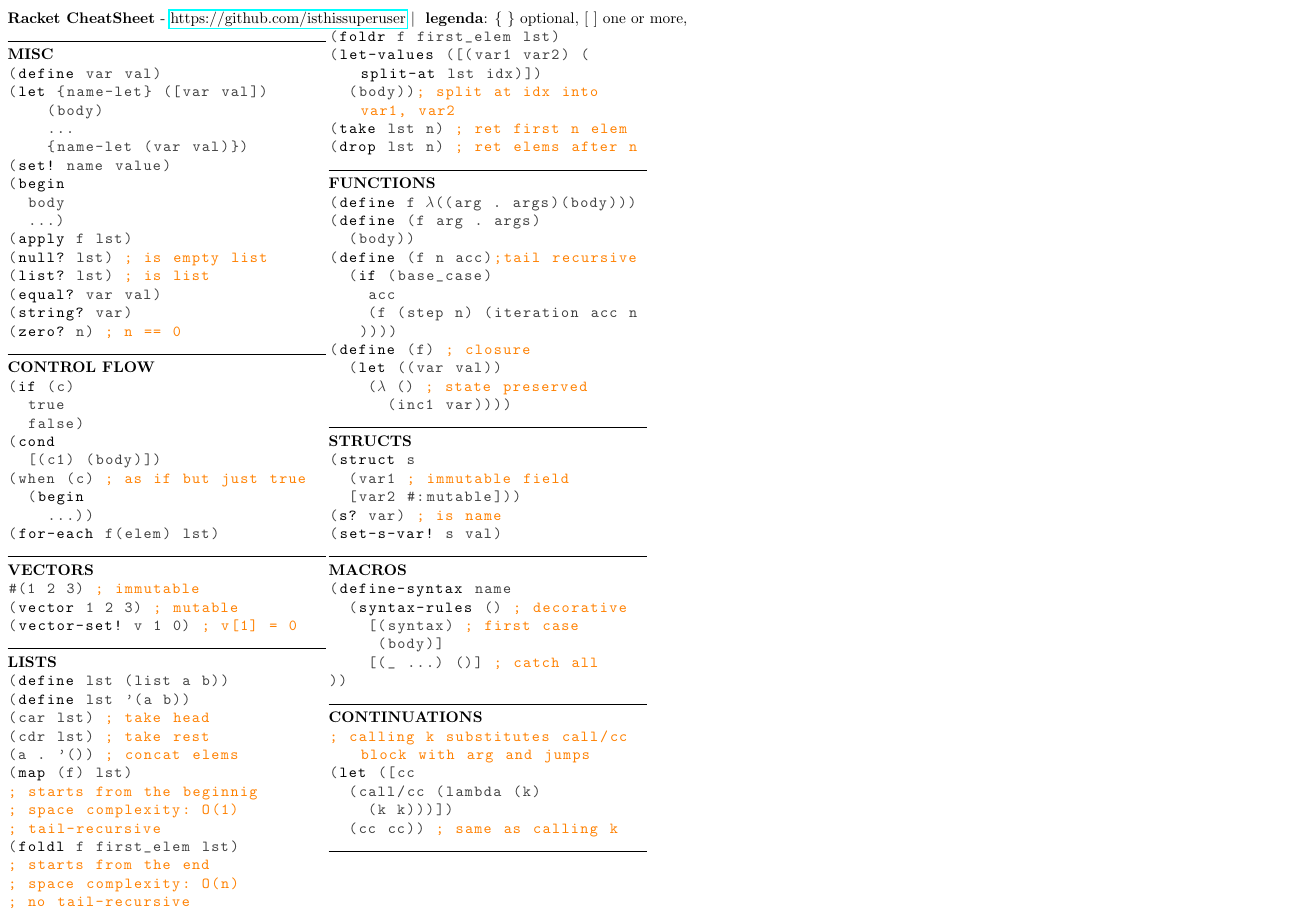
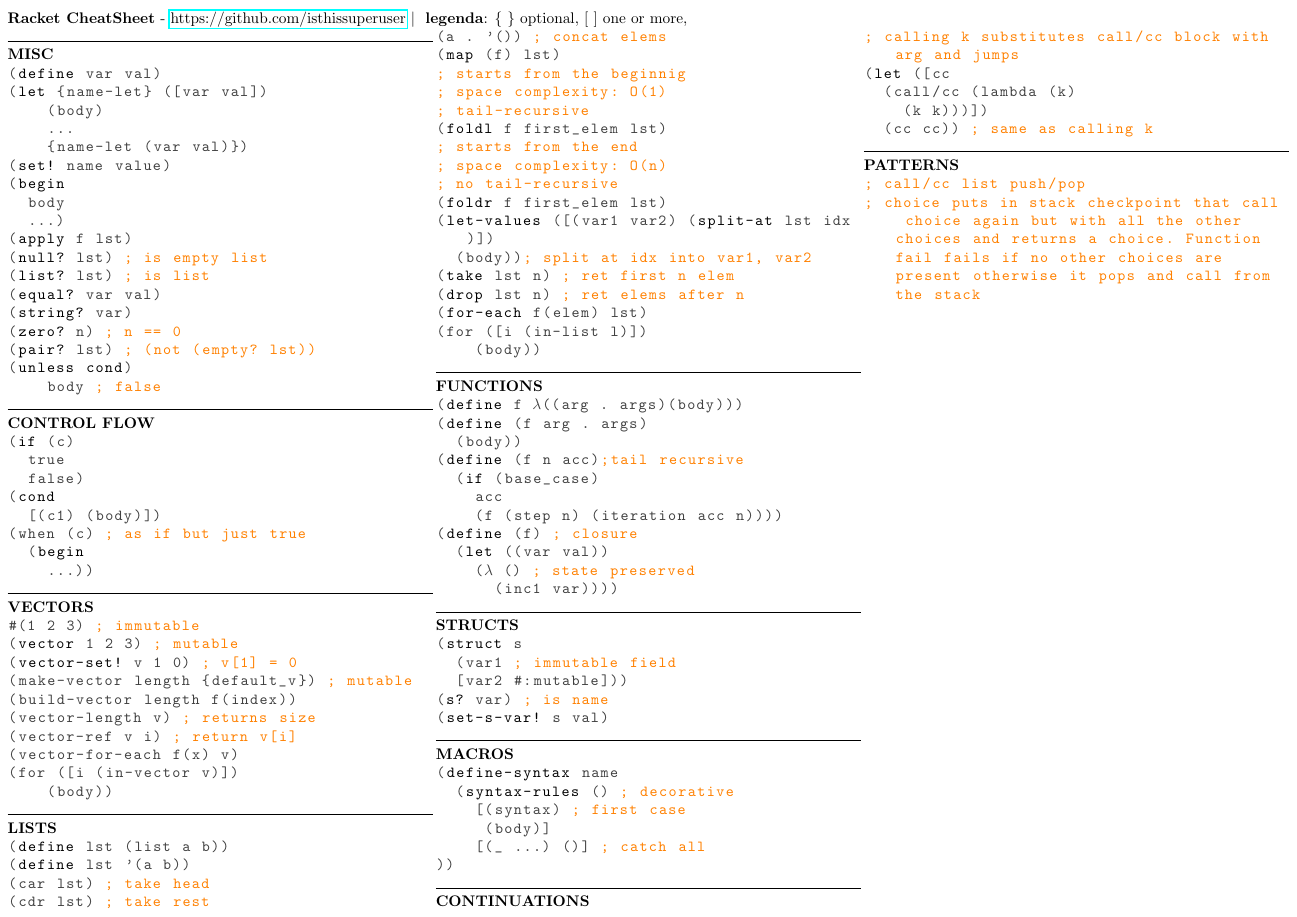
Before and after one commit to isthissuperuser/Racket-cheatsheet, a LaTeX document (main.tex): part of the page, cut so that both start at the same text. Compiled offline with pdfLaTeX.

Commit message:
Updates from Overleaf

```diff
--- a/main.tex
+++ b/main.tex
@@ -26,13 +26,14 @@
     language=Lisp,
     mathescape=true,
     alsoletter={!, ?},
-    keywords={define, let, set!, vector, vector-set!, apply, null?, list?, equal?, define-syntax, syntax-rules, map, string?, zero?, foldr, foldl, split-at, take, drop, let-values, struct, if, where, cond, s?, set-s-var!, begin, for-each}
+    keywords={define, let, set!, vector, vector-set!, apply, null?, list?, equal?, define-syntax, syntax-rules, map, string?, zero?, foldr, foldl, split-at, take, drop, let-values, struct, if, where, cond, s?, set-s-var!, begin, for-each, pair?, unless}
 }
 \lstset{style=Racket}
 
 \begin{document}
 \textbf{Racket CheatSheet} - \href{https://github.com/isthissuperuser}{https://github.com/isthissuperuser} \textbar{ }  \textbf{legenda}: \{ \} optional, [ ] one or more,
-\begin{multicols*}{4}
+\begin{multicols*}{3}
+
 \hrulefill
 
 \textbf{MISC}
@@ -52,7 +53,11 @@
 (equal? var val)
 (string? var)
 (zero? n) ; n == 0
+(pair? lst) ; (not (empty? lst))
+(unless cond)
+    body ; false
 \end{lstlisting}
+
 \hrulefill
 
 \textbf{CONTROL FLOW}
@@ -65,8 +70,8 @@
 (when (c) ; as if but just true
   (begin
     ...))
-(for-each f(elem) lst)
 \end{lstlisting}
+
 \hrulefill
 
 \textbf{VECTORS}
@@ -74,7 +79,15 @@
 #(1 2 3) ; immutable
 (vector 1 2 3) ; mutable
 (vector-set! v 1 0) ; v[1] = 0
+(make-vector length {default_v}) ; mutable
+(build-vector length f(index))
+(vector-length v) ; returns size
+(vector-ref v i) ; return v[i]
+(vector-for-each f(x) v)
+(for ([i (in-vector v)])
+    (body))
 \end{lstlisting}
+
 \hrulefill
 
 \textbf{LISTS}
@@ -97,7 +110,11 @@
   (body)); split at idx into var1, var2
 (take lst n) ; ret first n elem
 (drop lst n) ; ret elems after n
+(for-each f(elem) lst)
+(for ([i (in-list l)])
+    (body))
 \end{lstlisting}
+
 \hrulefill
 
 \textbf{FUNCTIONS}
@@ -145,6 +165,14 @@
     (k k)))])
   (cc cc)) ; same as calling k
 \end{lstlisting}
+
 \hrulefill
+
+\textbf{PATTERNS}
+\begin{lstlisting}
+; call/cc list push/pop
+; choice puts in stack checkpoint that call choice again but with all the other choices and returns a choice. Function fail fails if no other choices are present otherwise it pops and call from the stack
+\end{lstlisting}
+
 \end{multicols*}
 \end{document}
```
Also changed, not shown: main.tex (3 more changed lines).
